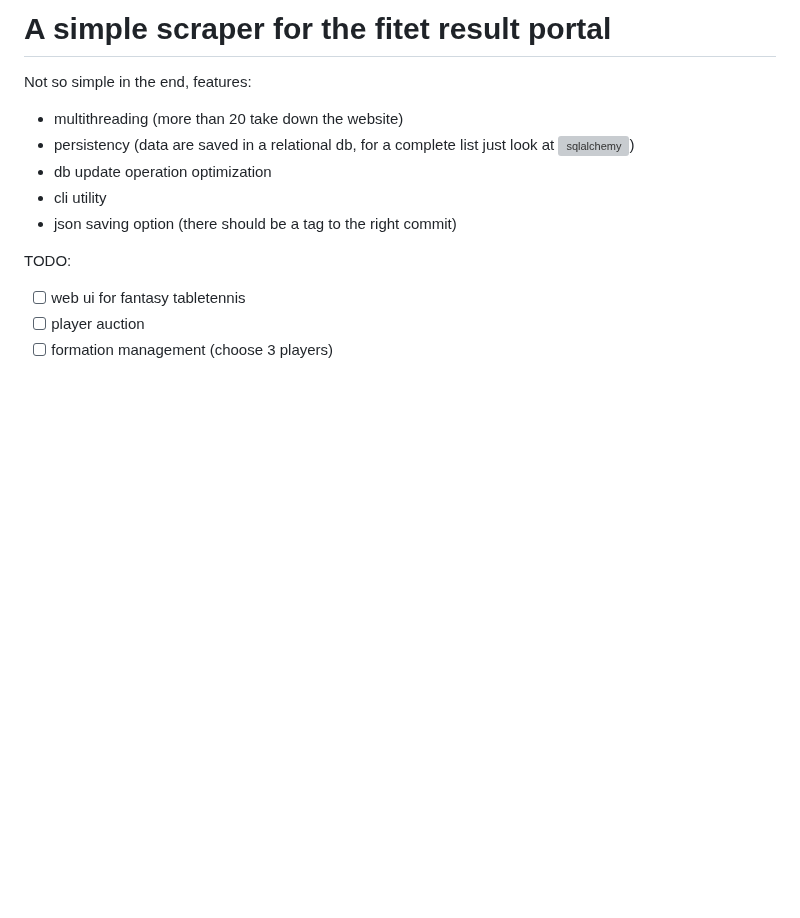
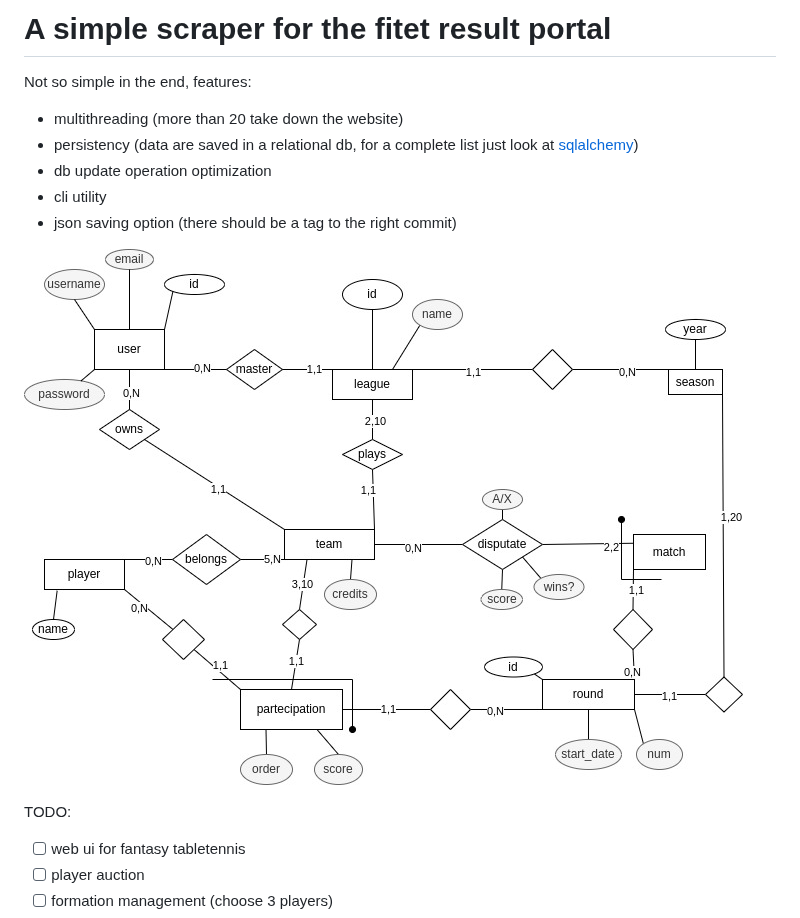
Before and after one commit to SamueleFacenda/fantatt, a Markdown page: README.md, the part around the change. Rendered like a GitHub page; pictures changed too: assets/db_scheme.jpg (added); blank space fills up the shorter version; grey boxes are pictures that could not be loaded.

Commit message:
Update er scheme and readme with it
Signed-off-by: SamueleFacenda <samuele.facenda@gmail.com>

```diff
--- a/README.md
+++ b/README.md
@@ -2,10 +2,12 @@
 Not so simple in the end, features:
 - multithreading (more than 20 take down the website)
 - persistency (data are saved in a relational db, for a complete list just look
-at ![sqlalchemy](https://sqlalchemy.org))
+at [sqlalchemy](https://sqlalchemy.org))
 - db update operation optimization
 - cli utility
 - json saving option (there should be a tag to the right commit)
+
+![db scheme](assets/db_scheme.jpg)
 
 TODO:
 - [ ] web ui for fantasy tabletennis
```
Also changed, not shown: docs/backend.md (+5 -0 lines), 1 other file.
